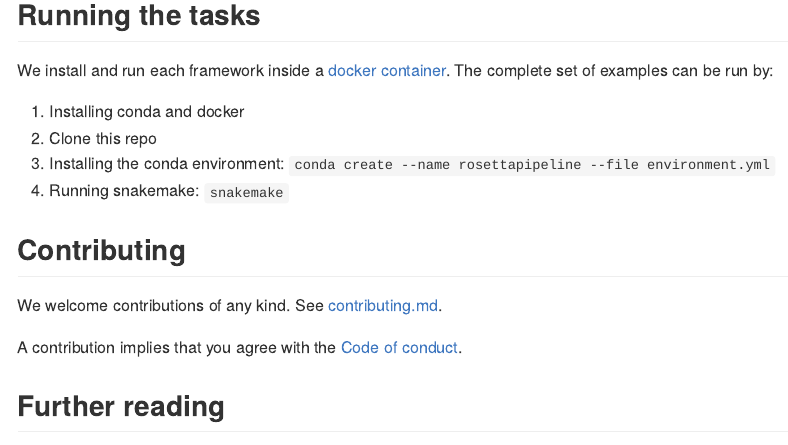
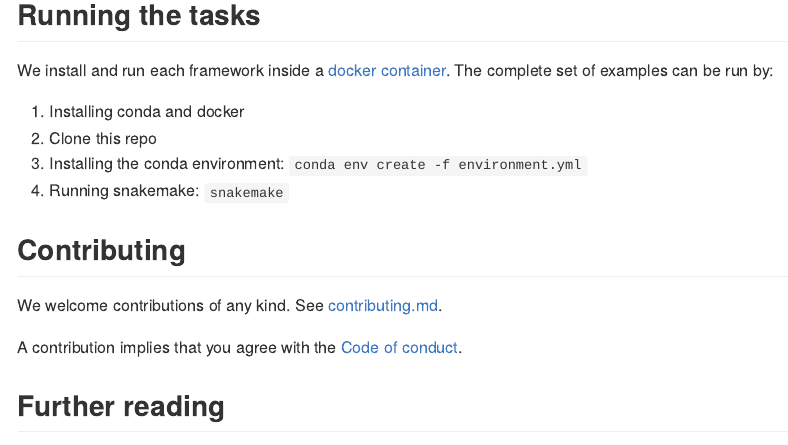
Before and after one commit to komparo/rosetta-pipeline, an R Markdown document (README.Rmd): the page in a window 1100 px wide, from 460 px down. The pictures show the output file README.md that the author committed with the source, drawn offline in the style of GitHub.

Commit message:
fix conda environment create

```diff
--- a/.travis.yml
+++ b/.travis.yml
@@ -18,7 +18,7 @@ install:
   - export PATH="$HOME/miniconda/bin:$PATH"
   - conda config --set always_yes yes --set changeps1 no
   - conda update -q conda
-  - conda create --name rosettapipeline --file environment.yml
+  - conda env create -f environment.yml
 
 script:
   - source activate rosettapipeline
--- a/README.Rmd
+++ b/README.Rmd
@@ -29,7 +29,7 @@ The complete set of examples can be run by:
 
 1. Installing conda and docker
 2. Clone this repo
-3. Installing the conda environment: `conda create --name rosettapipeline --file environment.yml`
+3. Installing the conda environment: `conda env create -f environment.yml`
 4. Running snakemake: `snakemake`
 
 ## Contributing
```
Also changed, not shown: README.md.
